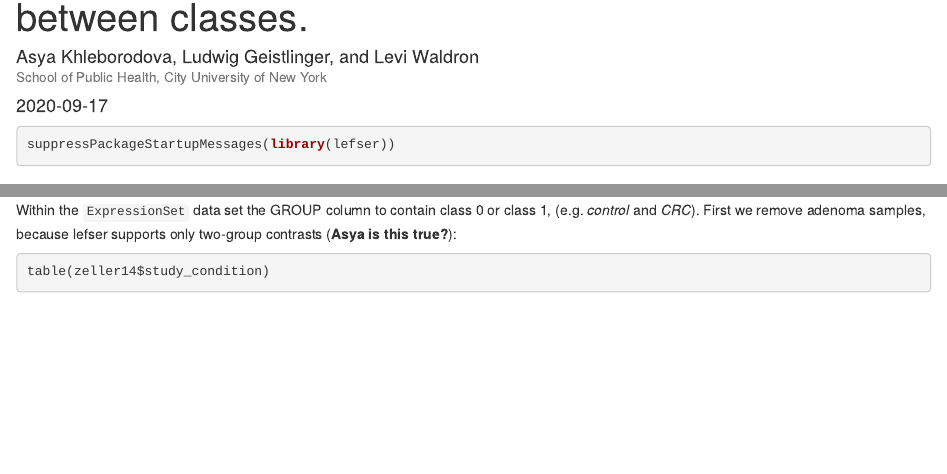
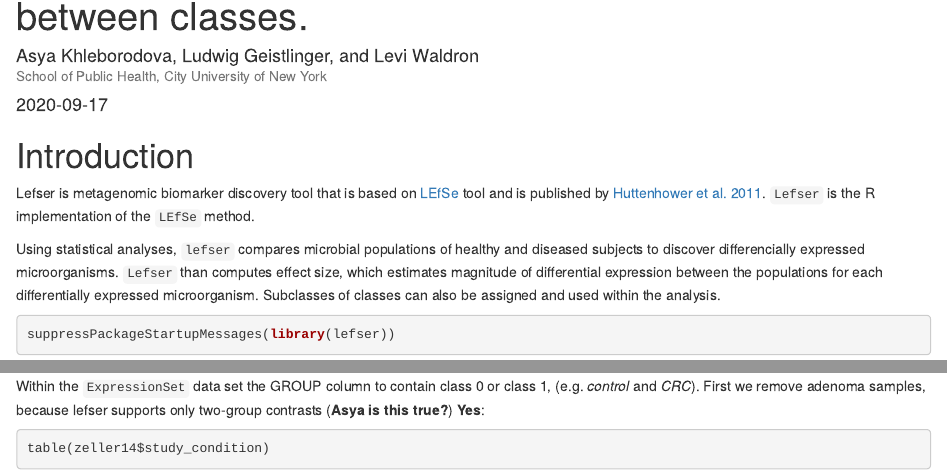
Before and after one commit to waldronlab/lefser, an R Markdown document (vignettes/lefser.Rmd): the page in a window 1100 px wide, from 70 px down, and a second part further down, joined at a grey line. Rendered offline with R 4.5, knitr and Pandoc, with nearby package versions; drawn as R Markdown's standard HTML page in place of the format the file asks for; some code elsewhere in the file could not run offline.

Commit message:
updating vignette and lefserAnalysis man file

````diff
--- a/vignettes/lefser.Rmd
+++ b/vignettes/lefser.Rmd
@@ -15,6 +15,12 @@ vignette: >
   %\VignetteEngine{knitr::rmarkdown}
   %\VignetteEncoding{UTF-8}
 ---
+
+# Introduction
+
+Lefser is metagenomic biomarker discovery tool that is based on [LEfSe](https://huttenhower.sph.harvard.edu/galaxy/) tool and is published by [Huttenhower et al. 2011](https://www.ncbi.nlm.nih.gov/pmc/articles/PMC3218848/). `Lefser` is the R implementation of the `LEfSe` method.
+
+Using statistical analyses, `lefser` compares microbial populations of healthy and diseased subjects to discover differencially expressed microorganisms. `Lefser` than computes effect size, which estimates magnitude of differential expression between the populations for each differentially expressed microorganism. Subclasses of classes can also be assigned and used within the analysis.
 
 ```{r style, echo = FALSE, results = 'asis'}
 knitr::opts_chunk$set(fig.align = "center")
@@ -36,7 +42,7 @@ data(zeller14)
 zeller14
 ```
 
-Within the `ExpressionSet` data set the GROUP column to contain class 0 or class 1, (e.g. *control* and *CRC*). First we remove adenoma samples, because lefser supports only two-group contrasts (**Asya is this true?**):
+Within the `ExpressionSet` data set the GROUP column to contain class 0 or class 1, (e.g. *control* and *CRC*). First we remove adenoma samples, because lefser supports only two-group contrasts (**Asya is this true?**) **Yes**:
 
 ```{r}
 table(zeller14$study_condition)
````
Also changed, not shown: R/lefserAnalysis.R (+34 -14 lines), vignettes/lefser.Rmd (2 more changed lines).
